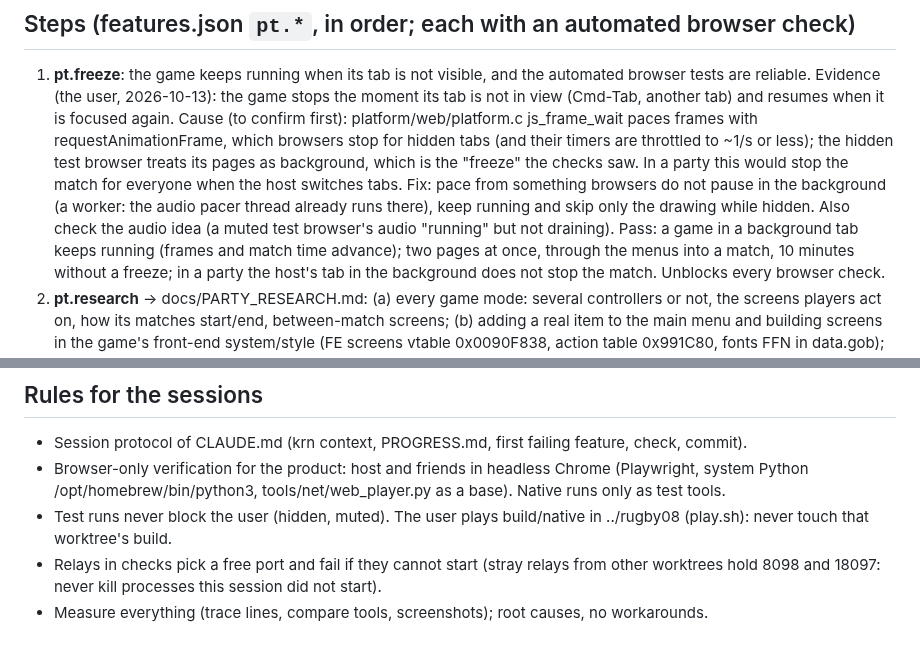
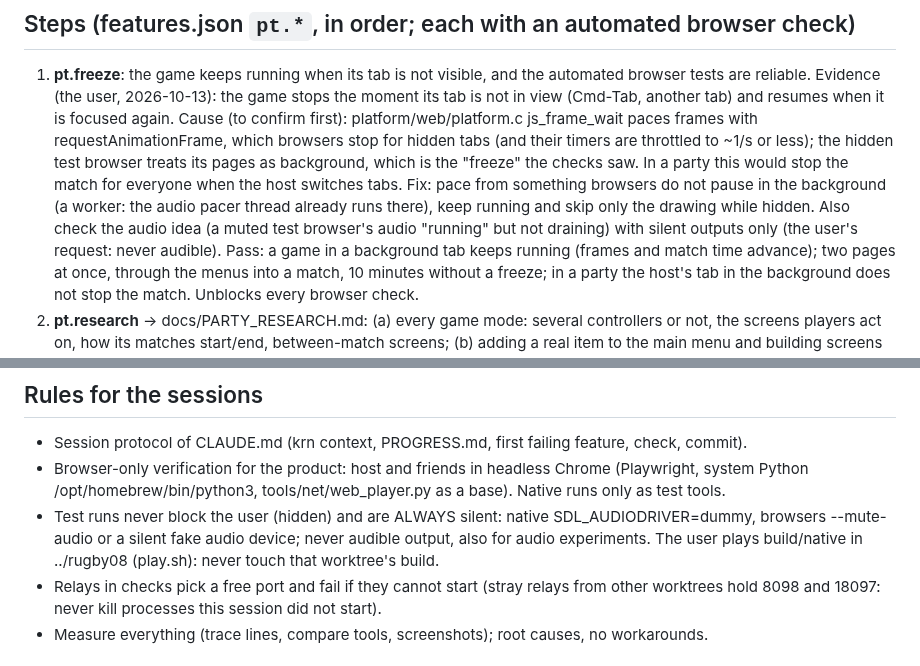
Before and after one commit to IFAKA/rugby08-web, a Markdown page: docs/plans/2026-10-13-online-party.md, 2 parts joined by grey strips. Rendered like a GitHub page.

Commit message:
Plan: test runs always silent

```diff
--- a/docs/plans/2026-10-13-online-party.md
+++ b/docs/plans/2026-10-13-online-party.md
@@ -104,7 +104,7 @@ direct (one hop, no TCP head-of-line), then host input delay (equal feel), then
    everyone when the host switches tabs. Fix: pace from something browsers do not pause in the
    background (a worker: the audio pacer thread already runs there), keep running and skip only the
    drawing while hidden. Also check the audio idea (a muted test browser's audio "running" but not
-   draining). Pass: a game in a background tab keeps running (frames and match time advance); two pages
+   draining) with silent outputs only (the user's request: never audible). Pass: a game in a background tab keeps running (frames and match time advance); two pages
    at once, through the menus into a match, 10 minutes without a freeze; in a party the host's tab in
    the background does not stop the match. Unblocks every browser check.
 2. **pt.research** → docs/PARTY_RESEARCH.md: (a) every game mode: several controllers or not, the screens
@@ -136,7 +136,8 @@ direct (one hop, no TCP head-of-line), then host input delay (equal feel), then
 - Session protocol of CLAUDE.md (krn context, PROGRESS.md, first failing feature, check, commit).
 - Browser-only verification for the product: host and friends in headless Chrome (Playwright, system
   Python /opt/homebrew/bin/python3, tools/net/web_player.py as a base). Native runs only as test tools.
-- Test runs never block the user (hidden, muted). The user plays build/native in ../rugby08 (play.sh):
+- Test runs never block the user (hidden) and are ALWAYS silent: native SDL_AUDIODRIVER=dummy, browsers
+  --mute-audio or a silent fake audio device; never audible output, also for audio experiments. The user plays build/native in ../rugby08 (play.sh):
   never touch that worktree's build.
 - Relays in checks pick a free port and fail if they cannot start (stray relays from other worktrees
   hold 8098 and 18097: never kill processes this session did not start).
```
